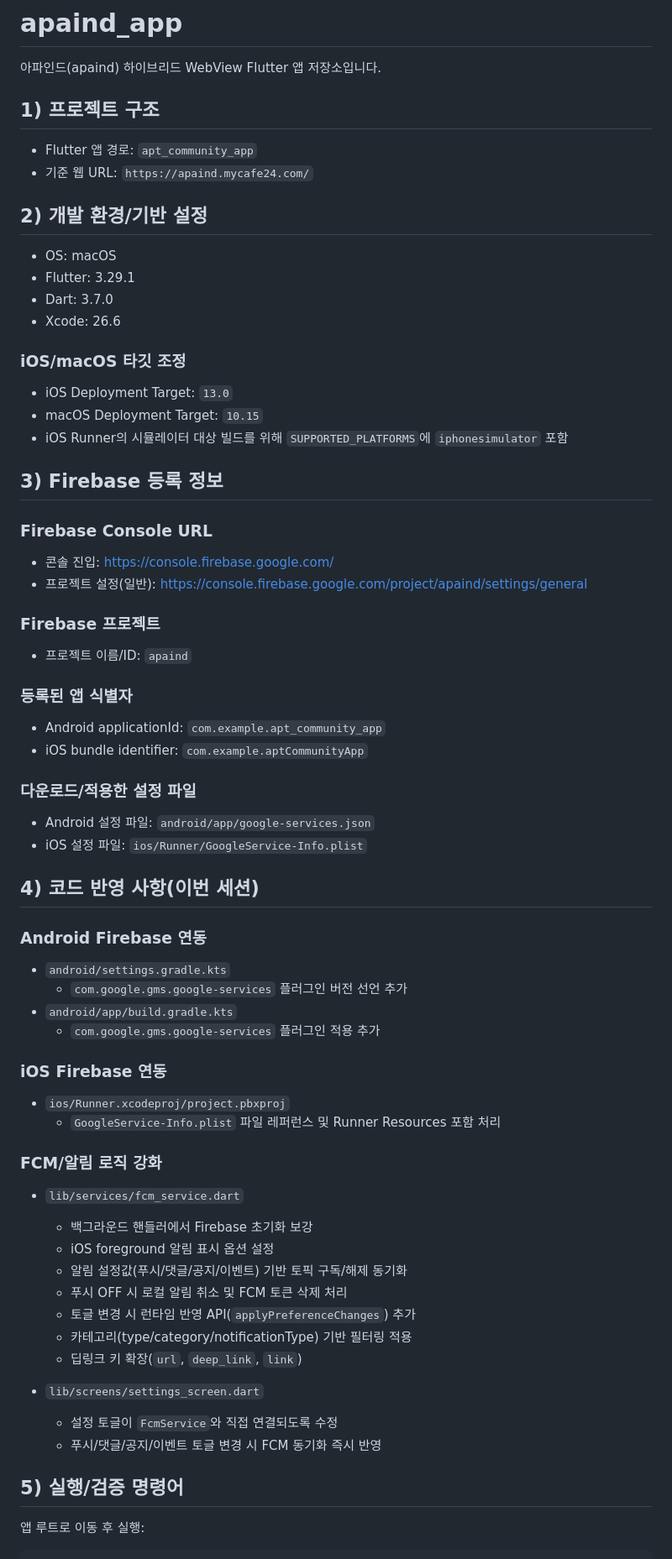
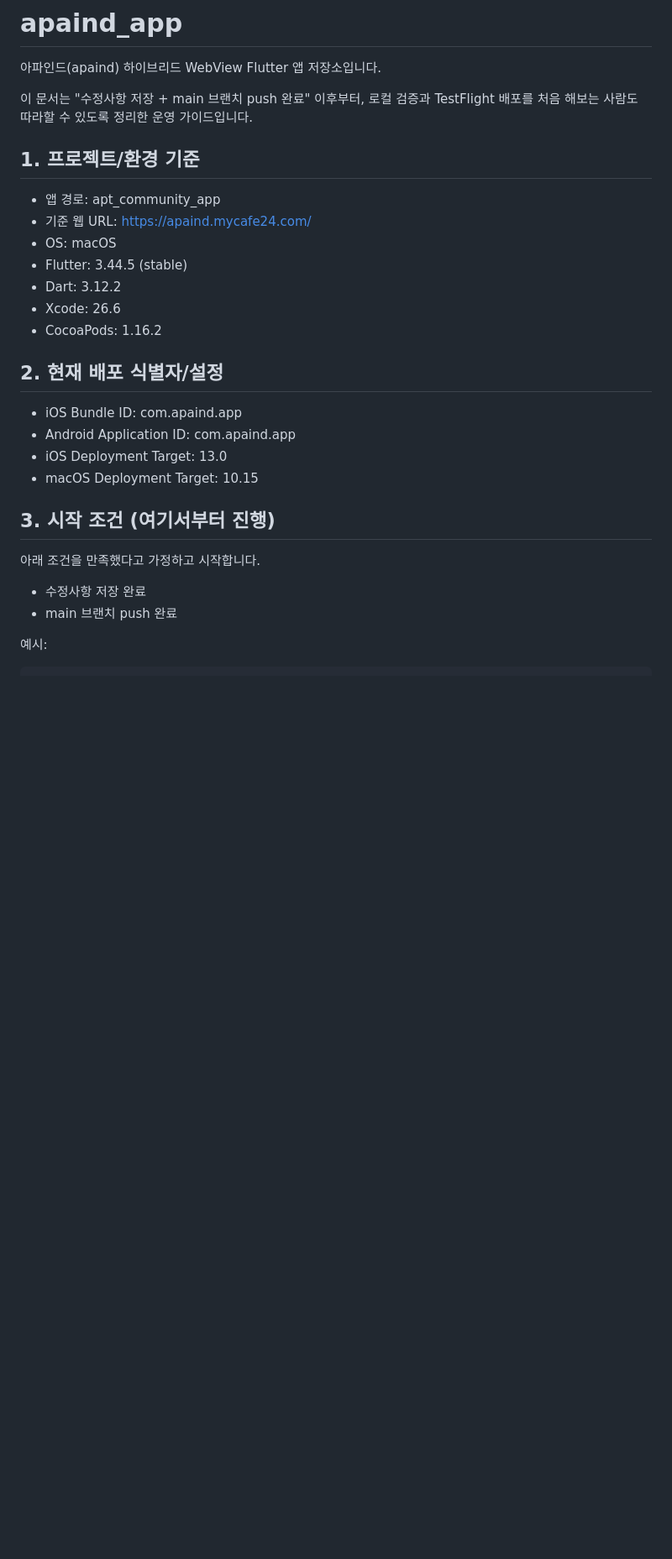
Before and after one commit to crazmonke/apaind_app, a Markdown page: README.md, the part around one of its changes. Shown at 84% size. Drawn GitHub-style; blank space fills up the shorter version.

````diff
--- a/README.md
+++ b/README.md
@@ -2,76 +2,32 @@
 
 아파인드(apaind) 하이브리드 WebView Flutter 앱 저장소입니다.
 
-## 1) 프로젝트 구조
+이 문서는 "수정사항 저장 + main 브랜치 push 완료" 이후부터, 로컬 검증과 TestFlight 배포를 처음 해보는 사람도 따라할 수 있도록 정리한 운영 가이드입니다.
 
-- Flutter 앱 경로: `apt_community_app`
-- 기준 웹 URL: `https://apaind.mycafe24.com/`
+## 1. 프로젝트/환경 기준
 
-## 2) 개발 환경/기반 설정
+- 앱 경로: apt_community_app
+- 기준 웹 URL: https://apaind.mycafe24.com/
+- OS: macOS
+- Flutter: 3.44.5 (stable)
+- Dart: 3.12.2
+- Xcode: 26.6
+- CocoaPods: 1.16.2
 
-- OS: macOS
-- Flutter: 3.29.1
-- Dart: 3.7.0
-- Xcode: 26.6
+## 2. 현재 배포 식별자/설정
 
-### iOS/macOS 타깃 조정
+- iOS Bundle ID: com.apaind.app
+- Android Application ID: com.apaind.app
+- iOS Deployment Target: 13.0
+- macOS Deployment Target: 10.15
 
-- iOS Deployment Target: `13.0`
-- macOS Deployment Target: `10.15`
-- iOS Runner의 시뮬레이터 대상 빌드를 위해 `SUPPORTED_PLATFORMS`에 `iphonesimulator` 포함
+## 3. 시작 조건 (여기서부터 진행)
 
-## 3) Firebase 등록 정보
+아래 조건을 만족했다고 가정하고 시작합니다.
 
-### Firebase Console URL
+- 수정사항 저장 완료
+- main 브랜치 push 완료
 
-- 콘솔 진입: https://console.firebase.google.com/
-- 프로젝트 설정(일반): https://console.firebase.google.com/project/apaind/settings/general
-
-### Firebase 프로젝트
-
-- 프로젝트 이름/ID: `apaind`
-
-### 등록된 앱 식별자
-
-- Android applicationId: `com.example.apt_community_app`
-- iOS bundle identifier: `com.example.aptCommunityApp`
-
-### 다운로드/적용한 설정 파일
-
-- Android 설정 파일: `android/app/google-services.json`
-- iOS 설정 파일: `ios/Runner/GoogleService-Info.plist`
-
-## 4) 코드 반영 사항(이번 세션)
-
-### Android Firebase 연동
-
-- `android/settings.gradle.kts`
-  - `com.google.gms.google-services` 플러그인 버전 선언 추가
-- `android/app/build.gradle.kts`
-  - `com.google.gms.google-services` 플러그인 적용 추가
-
-### iOS Firebase 연동
-
-- `ios/Runner.xcodeproj/project.pbxproj`
-  - `GoogleService-Info.plist` 파일 레퍼런스 및 Runner Resources 포함 처리
-
-### FCM/알림 로직 강화
-
-- `lib/services/fcm_service.dart`
-  - 백그라운드 핸들러에서 Firebase 초기화 보강
-  - iOS foreground 알림 표시 옵션 설정
-  - 알림 설정값(푸시/댓글/공지/이벤트) 기반 토픽 구독/해제 동기화
-  - 푸시 OFF 시 로컬 알림 취소 및 FCM 토큰 삭제 처리
-  - 토글 변경 시 런타임 반영 API(`applyPreferenceChanges`) 추가
-  - 카테고리(type/category/notificationType) 기반 필터링 적용
-  - 딥링크 키 확장(`url`, `deep_link`, `link`)
-
-- `lib/screens/settings_screen.dart`
-  - 설정 토글이 `FcmService`와 직접 연결되도록 수정
-  - 푸시/댓글/공지/이벤트 토글 변경 시 FCM 동기화 즉시 반영
-
-## 5) 실행/검증 명령어
-
-앱 루트로 이동 후 실행:
+예시:
 
 ```bash
````
Also changed, not shown: other parts of README.md (+133 -49 lines).
